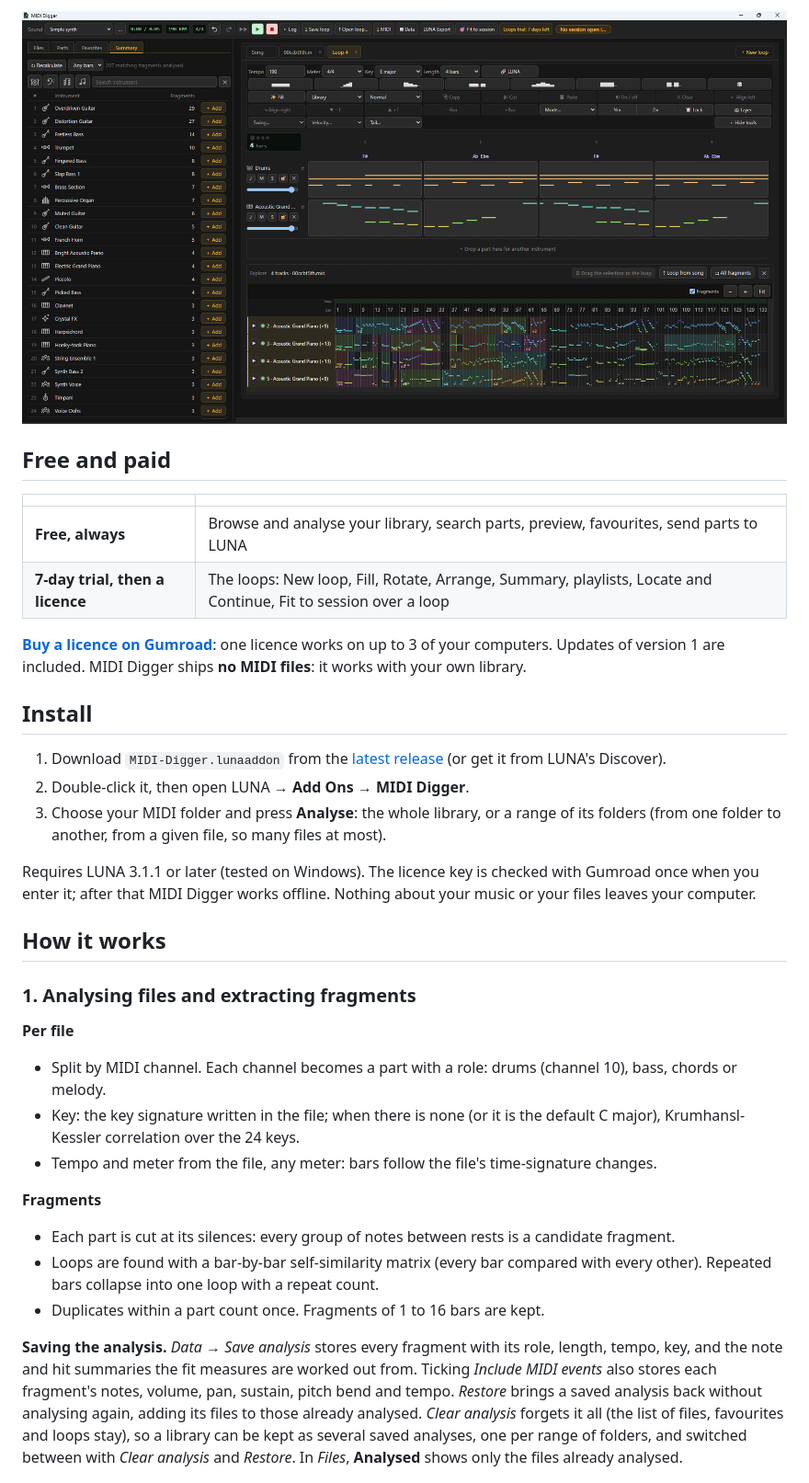
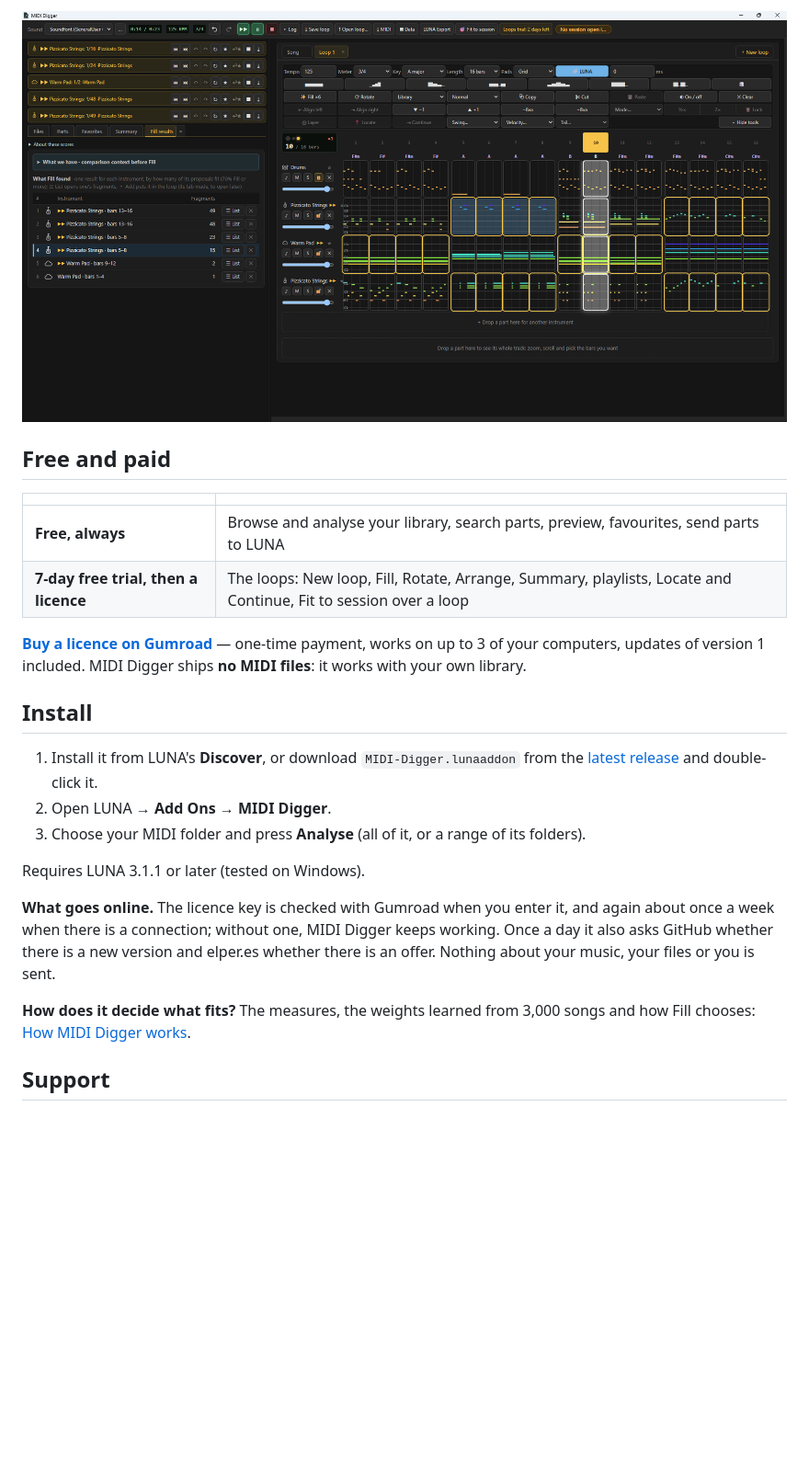
Before and after one commit to pablortiz/MidiDigger, a Markdown page: README.md, the part around one of its changes. Shown at 92% size. Rendered like a GitHub page; pictures changed too: docs/images/fill.png; blank space fills up the shorter version.

```diff
--- a/README.md
+++ b/README.md
@@ -42,47 +42,28 @@ your LUNA session as MIDI tracks or rendered audio.
 | | |
 |---|---|
 | **Free, always** | Browse and analyse your library, search parts, preview, favourites, send parts to LUNA |
-| **7-day trial, then a licence** | The loops: New loop, Fill, Rotate, Arrange, Summary, playlists, Locate and Continue, Fit to session over a loop |
+| **7-day free trial, then a licence** | The loops: New loop, Fill, Rotate, Arrange, Summary, playlists, Locate and Continue, Fit to session over a loop |
 
-**[Buy a licence on Gumroad](https://pablotab2.gumroad.com/l/gufosk)**: one licence works on up to 3 of
-your computers. Updates of version 1 are included. MIDI Digger ships **no MIDI files**: it
-works with your own library.
+**[Buy a licence on Gumroad](https://pablotab2.gumroad.com/l/gufosk?utm_source=readme&utm_medium=github)** — one-time payment, works
+on up to 3 of your computers, updates of version 1 included. MIDI Digger ships **no MIDI
+files**: it works with your own library.
 
 ## Install
 
-1. Download `MIDI-Digger.lunaaddon` from the [latest release](https://github.com/pablortiz/MidiDigger/releases/latest)
-   (or get it from LUNA's Discover).
-2. Double-click it, then open LUNA → **Add Ons → MIDI Digger**.
-3. Choose your MIDI folder and press **Analyse**: the whole library, or a range of its folders
-   (from one folder to another, from a given file, so many files at most).
+1. Install it from LUNA's **Discover**, or download `MIDI-Digger.lunaaddon` from the
+   [latest release](https://github.com/pablortiz/MidiDigger/releases/latest) and double-click it.
+2. Open LUNA → **Add Ons → MIDI Digger**.
+3. Choose your MIDI folder and press **Analyse** (all of it, or a range of its folders).
 
-Requires LUNA 3.1.1 or later (tested on Windows). The licence key is checked with Gumroad
-once when you enter it; after that MIDI Digger works offline. Nothing about your music or
-your files leaves your computer.
+Requires LUNA 3.1.1 or later (tested on Windows).
 
-## How it works
+**What goes online.** The licence key is checked with Gumroad when you enter it, and again
+about once a week when there is a connection; without one, MIDI Digger keeps working. Once a
+day it also asks GitHub whether there is a new version and elper.es whether there is an offer.
+Nothing about your music, your files or you is sent.
 
-### 1. Analysing files and extracting fragments
+**How does it decide what fits?** The measures, the weights learned from 3,000 songs and how
+Fill chooses: [How MIDI Digger works](https://github.com/pablortiz/MidiDigger/blob/main/docs/how-it-works.md).
 
-**Per file**
-- Split by MIDI channel. Each channel becomes a part with a role: drums (channel 10), bass,
-  chords or melody.
-- Key: the key signature written in the file; when there is none (or it is the default
-  C major), Krumhansl-Kessler correlation over the 24 keys.
-- Tempo and meter from the file, any meter: bars follow the file's time-signature changes.
+## Support
 
-**Fragments**
-- Each part is cut at its silences: every group of notes between rests is a candidate fragment.
-- Loops are found with a bar-by-bar self-similarity matrix (every bar compared with every
-  other). Repeated bars collapse into one loop with a repeat count.
-- Duplicates within a part count once. Fragments of 1 to 16 bars are kept.
-
-**Saving the analysis.** *Data → Save analysis* stores every fragment with its role, length,
-tempo, key, and the note and hit summaries the fit measures are worked out from. Ticking
-*Include MIDI events* also stores each fragment's notes, volume, pan, sustain, pitch bend and
-tempo. *Restore* brings a saved analysis back without analysing again, adding its files to
-those already analysed. *Clear analysis* forgets it all (the list of files, favourites and
-loops stay), so a library can be kept as several saved analyses, one per range of folders, and
-switched between with *Clear analysis* and *Restore*. In *Files*, **Analysed** shows only the
-files already analysed.
-
```
Also changed, not shown: other parts of README.md (+35 -70 lines), docs/how-it-works.md (added, +82 -0 lines), release/README.md (+1 -1 lines), docs/images/loop.png, docs/images/parts.png, icon.png, 2 other files.
